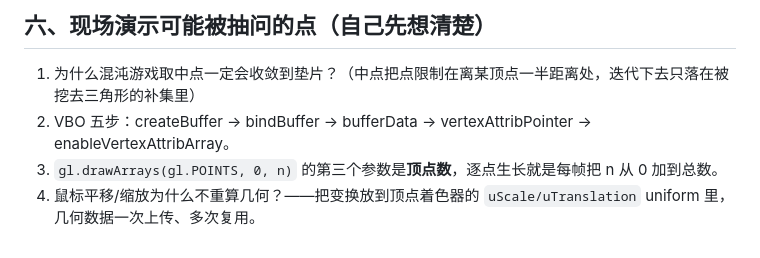
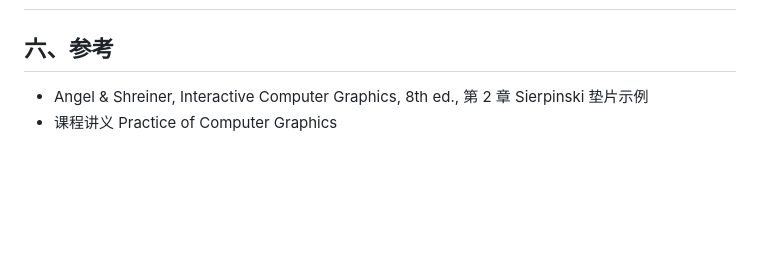
Before and after one commit to 13051300305/ap1-sierpinski, a Markdown page: ap1-sierpinski/README.md, the part around one of its changes. Rendered like a GitHub page; blank space fills up the shorter version.

```diff
--- a/ap1-sierpinski/README.md
+++ b/ap1-sierpinski/README.md
@@ -81,7 +78,6 @@ function divide(a, b, c, count) {
 
-## 六、现场演示可能被抽问的点（自己先想清楚）
 
-1. 为什么混沌游戏取中点一定会收敛到垫片？（中点把点限制在离某顶点一半距离处，迭代下去只落在被挖去三角形的补集里）
-2. VBO 五步：createBuffer → bindBuffer → bufferData → vertexAttribPointer → enableVertexAttribArray。
-3. `gl.drawArrays(gl.POINTS, 0, n)` 的第三个参数是**顶点数**，逐点生长就是每帧把 n 从 0 加到总数。
-4. 鼠标平移/缩放为什么不重算几何？——把变换放到顶点着色器的 `uScale/uTranslation` uniform 里，几何数据一次上传、多次复用。
+## 六、参考
+
+- Angel & Shreiner, Interactive Computer Graphics, 8th ed., 第 2 章 Sierpinski 垫片示例
+- 课程讲义 Practice of Computer Graphics
```
Also changed, not shown: other parts of ap1-sierpinski/README.md (+33 -36 lines).
